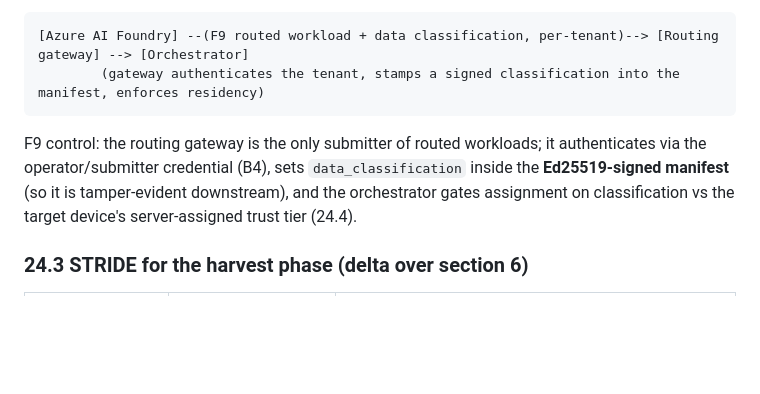
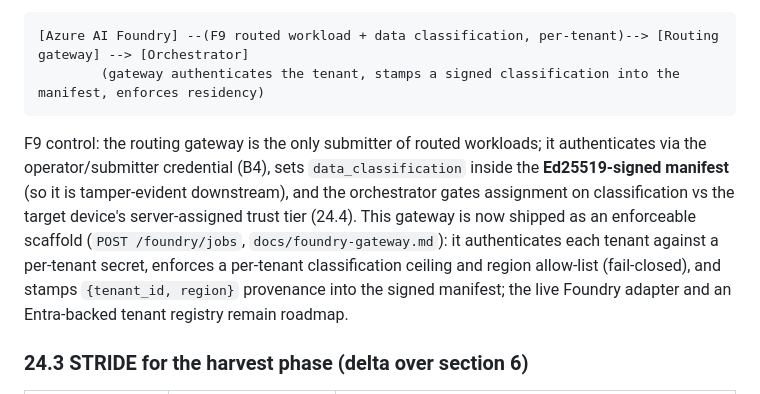
Before and after one commit to Aditya-Katkuri/OneCompute, a Markdown page: docs/pitch/OneCompute-Threat-Model.md, the part around the change. Drawn GitHub-style; blank space fills up the shorter version.

````diff
--- a/docs/pitch/OneCompute-Threat-Model.md
+++ b/docs/pitch/OneCompute-Threat-Model.md
@@ -425,7 +425,7 @@ New flow, layered on the section 2.2 diagram:
 [Azure AI Foundry] --(F9 routed workload + data classification, per-tenant)--> [Routing gateway] --> [Orchestrator]
         (gateway authenticates the tenant, stamps a signed classification into the manifest, enforces residency)
 ```
-F9 control: the routing gateway is the only submitter of routed workloads; it authenticates via the operator/submitter credential (B4), sets `data_classification` inside the **Ed25519-signed manifest** (so it is tamper-evident downstream), and the orchestrator gates assignment on classification vs the target device's server-assigned trust tier (24.4).
+F9 control: the routing gateway is the only submitter of routed workloads; it authenticates via the operator/submitter credential (B4), sets `data_classification` inside the **Ed25519-signed manifest** (so it is tamper-evident downstream), and the orchestrator gates assignment on classification vs the target device's server-assigned trust tier (24.4). This gateway is now shipped as an enforceable scaffold (`POST /foundry/jobs`, `docs/foundry-gateway.md`): it authenticates each tenant against a per-tenant secret, enforces a per-tenant classification ceiling and region allow-list (fail-closed), and stamps `{tenant_id, region}` provenance into the signed manifest; the live Foundry adapter and an Entra-backed tenant registry remain roadmap.
 
 ### 24.3 STRIDE for the harvest phase (delta over section 6)
 
````
Also changed, not shown: docs/azure-routing.md (+4 -2 lines).
